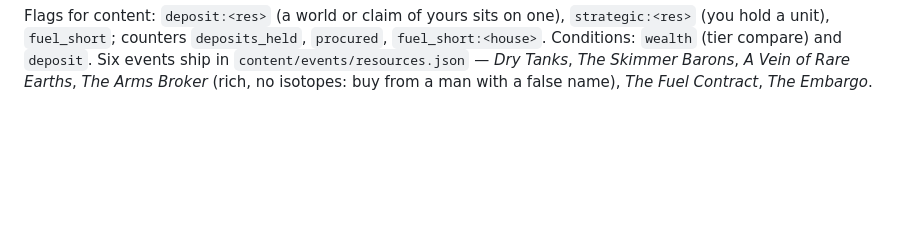
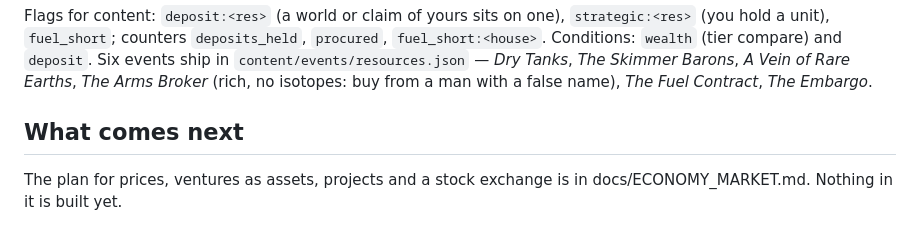
Before and after one commit to HoldenCole/Praetoria-, a Markdown page: docs/ECONOMY.md, the part around the change. Rendered like a GitHub page; blank space fills up the shorter version.

```diff
--- a/docs/ECONOMY.md
+++ b/docs/ECONOMY.md
@@ -164,3 +164,6 @@ Flags for content: `deposit:<res>` (a world or claim of yours sits on one), `str
 `fuel_short`; counters `deposits_held`, `procured`, `fuel_short:<house>`. Conditions: `wealth` (tier compare) and
 `deposit`. Six events ship in `content/events/resources.json` — *Dry Tanks*, *The Skimmer Barons*, *A Vein of Rare
 Earths*, *The Arms Broker* (rich, no isotopes: buy from a man with a false name), *The Fuel Contract*, *The Embargo*.
+
+## What comes next
+The plan for prices, ventures as assets, projects and a stock exchange is in docs/ECONOMY_MARKET.md. Nothing in it is built yet.
```
Also changed, not shown: CHANGELOG.md (+4 -0 lines), docs/ECONOMY_MARKET.md (added, +204 -0 lines).
